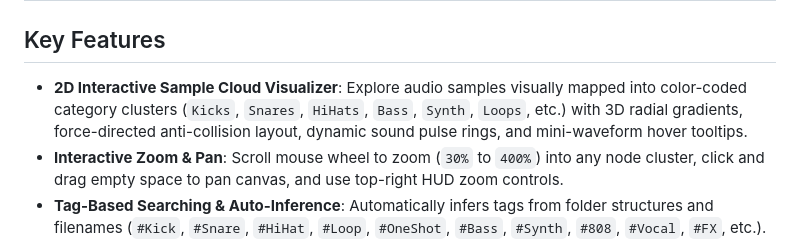
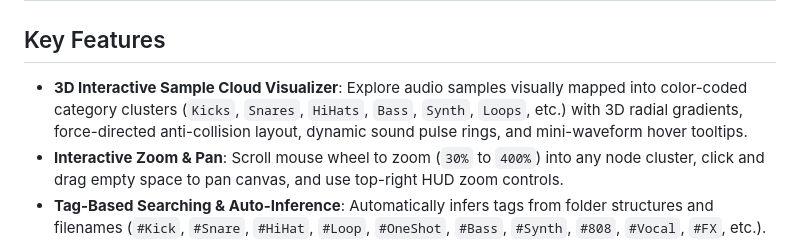
Before and after one commit to samplaman/owmb, a Markdown page: README.md, the part around the change. Drawn GitHub-style.

```diff
--- a/README.md
+++ b/README.md
@@ -8,7 +8,7 @@
 
 ## Key Features
 
--  **2D Interactive Sample Cloud Visualizer**: Explore audio samples visually mapped into color-coded category clusters (`Kicks`, `Snares`, `HiHats`, `Bass`, `Synth`, `Loops`, etc.) with 3D radial gradients, force-directed anti-collision layout, dynamic sound pulse rings, and mini-waveform hover tooltips.
+-  **3D Interactive Sample Cloud Visualizer**: Explore audio samples visually mapped into color-coded category clusters (`Kicks`, `Snares`, `HiHats`, `Bass`, `Synth`, `Loops`, etc.) with 3D radial gradients, force-directed anti-collision layout, dynamic sound pulse rings, and mini-waveform hover tooltips.
 -  **Interactive Zoom & Pan**: Scroll mouse wheel to zoom (`30%` to `400%`) into any node cluster, click and drag empty space to pan canvas, and use top-right HUD zoom controls.
 -  **Tag-Based Searching & Auto-Inference**: Automatically infers tags from folder structures and filenames (`#Kick`, `#Snare`, `#HiHat`, `#Loop`, `#OneShot`, `#Bass`, `#Synth`, `#808`, `#Vocal`, `#FX`, etc.).
 -  **Ultra-Fast Asynchronous Library Scanner**: Binary RIFF/WAVE header parser indexes thousands of audio files per second without freezing the DAW UI or audio thread.
```
